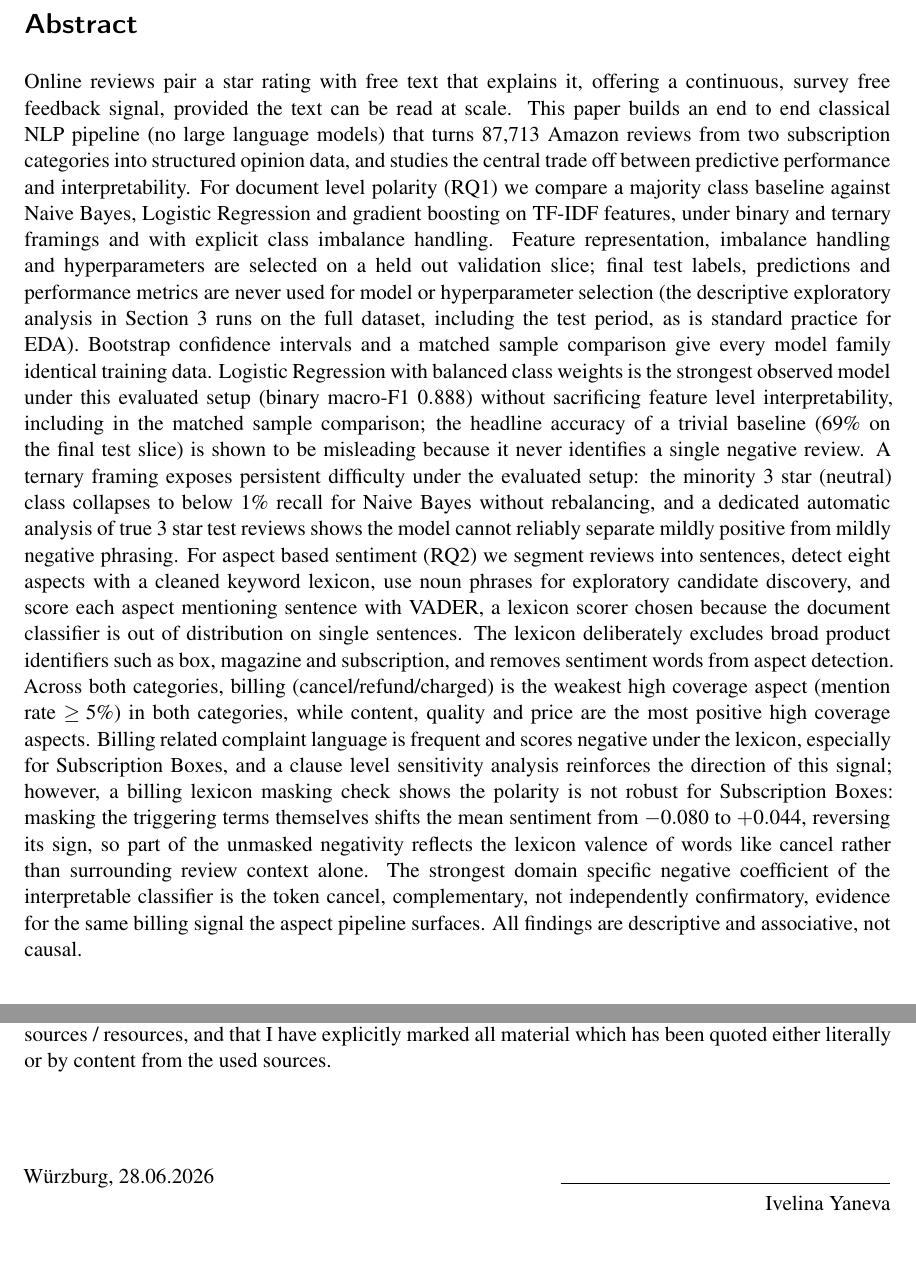
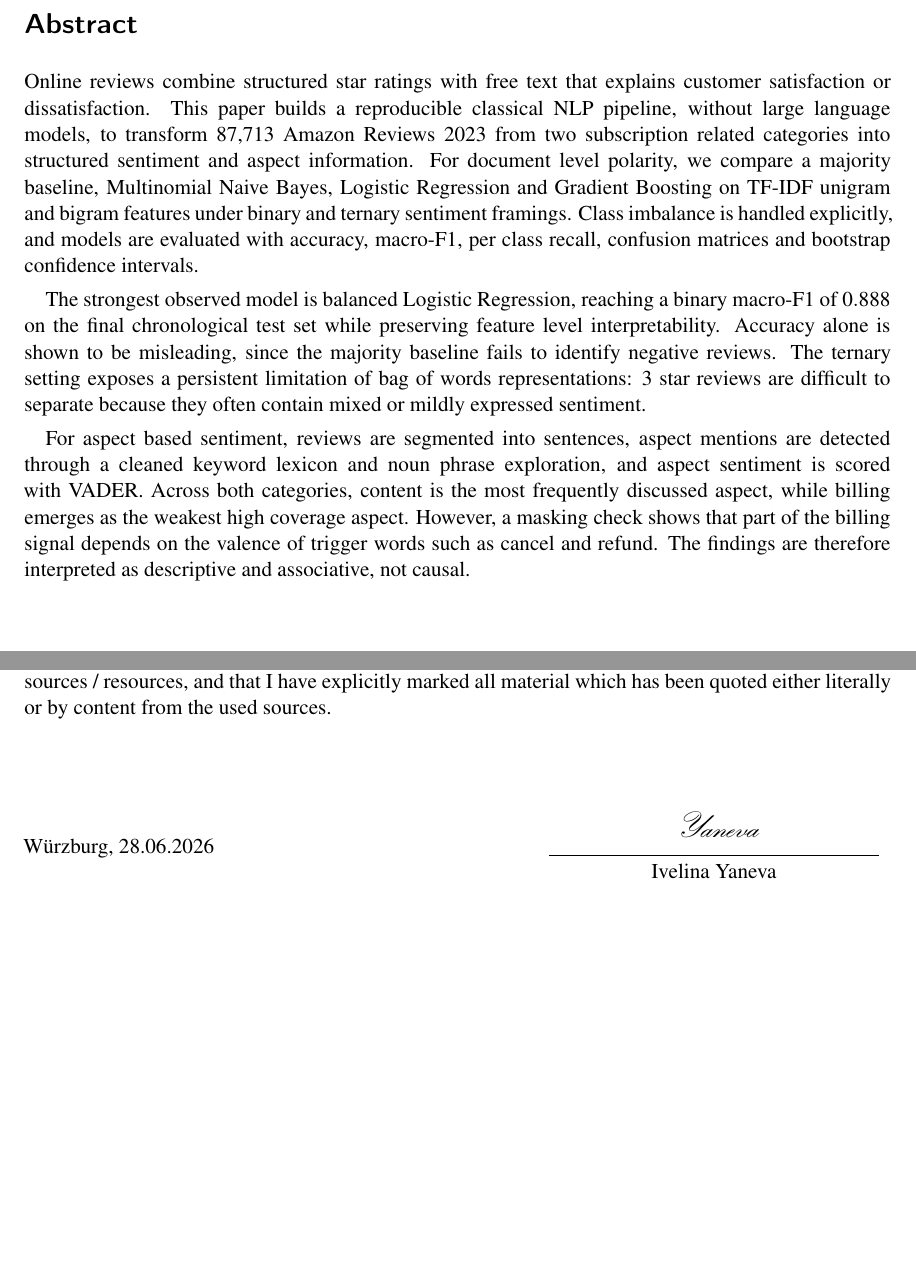
Before and after one commit to ivelinayna/seminar, a LaTeX document (paper/main.tex): two parts of pages 2 and 28 of 28, joined at a grey line, cut so that both start at the same text. Compiled offline with pdfLaTeX.

Commit message:
letzte anpassung paper

```diff
--- a/paper/main.tex
+++ b/paper/main.tex
@@ -3,8 +3,8 @@
 % ----------------------------------------------------------------------------
 % Editable title-page fields
 % ----------------------------------------------------------------------------
-\newcommand{\thetitle}{Classical NLP for Sentiment and Aspect Based Analysis of Amazon Reviews}
-\newcommand{\thesubtitle}{A Study of the Trade Off Between Predictive Performance and Interpretability}
+\newcommand{\thetitle}{Sentiment Analysis and Opinion Mining on Product Reviews}
+\newcommand{\thesubtitle}{} % Subtitle intentionally left empty so the official topic title is the only title on the cover page.
 \newcommand{\theauthor}{Ivelina Yaneva}
 \newcommand{\thematric}{3185090}
 \newcommand{\thechair}{Lehrstuhl f\"ur Wirtschaftsinformatik und K\"unstliche Intelligenz im Unternehmen}
@@ -28,6 +28,7 @@
 \usepackage{subcaption}
 \usepackage{float}
 \usepackage{xcolor}
+\usepackage{calligra}
 \usepackage[expansion=false]{microtype}
 
 % Keep running text visually uniform: avoid automatic word-break hyphenation.
@@ -95,52 +100,33 @@ Supervisor: \thesupervisor\par}
 % ============================ ABSTRACT ======================================
 \section*{Abstract}
 \noindent
-Online reviews pair a star rating with free text that explains it, offering a
-continuous, survey free feedback signal, provided the text can be read at scale.
-This paper builds an end to end classical NLP pipeline (no large language
-models) that turns 87{,}713 Amazon reviews from two subscription categories into
-structured opinion data, and studies the central trade off between predictive
-performance and interpretability. For document level polarity (RQ1) we compare a
-majority class baseline against Naive Bayes, Logistic Regression and gradient
-boosting on TF-IDF features, under binary and ternary framings and with explicit
-class imbalance handling. Feature representation, imbalance handling and
-hyperparameters are selected on a held out validation slice; final test
-labels, predictions and performance metrics are never used for model or
-hyperparameter selection (the descriptive exploratory analysis in Section
-\ref{sec:eda} runs on the full dataset, including the test period, as is
-standard practice for EDA). Bootstrap confidence intervals and a matched sample
-comparison give every model family identical training data. Logistic Regression
-with balanced class weights is the strongest observed model under this
-evaluated setup (binary macro-F1 $0.888$) without sacrificing feature level
-interpretability, including in the matched sample comparison;
-the headline accuracy of a trivial baseline ($69\%$ on the final test slice) is shown to be misleading
-because it never identifies a single negative review. A ternary framing exposes
-persistent difficulty under the evaluated setup: the minority 3 star
-(neutral) class collapses to below $1\%$ recall for Naive Bayes without
-rebalancing, and a dedicated automatic analysis of true 3 star test reviews
-shows the model cannot reliably separate mildly positive from mildly negative
-phrasing. For aspect based sentiment (RQ2) we segment
-reviews into sentences, detect eight aspects with a cleaned keyword lexicon,
-use noun phrases for exploratory candidate discovery, and score each
-aspect mentioning sentence with VADER, a
-lexicon scorer chosen because the document classifier is out of distribution on
-single sentences. The lexicon deliberately excludes broad product identifiers
-such as box, magazine and subscription, and removes sentiment
-words from aspect detection. Across both categories, billing
-(cancel/refund/charged) is the weakest high coverage aspect (mention rate
-$\geq 5\%$) in both categories, while content, quality and
-price are the most positive high coverage aspects. Billing related
-complaint language is frequent and scores negative under the lexicon,
-especially for Subscription Boxes, and a clause level sensitivity analysis
-reinforces the direction of this signal; however, a billing lexicon masking
-check shows the polarity is not robust for Subscription Boxes: masking
-the triggering terms themselves shifts the mean sentiment from $-0.080$ to
-$+0.044$, reversing its sign, so part of the unmasked negativity reflects the
-lexicon valence of words like cancel rather than surrounding review
-context alone. The strongest domain specific negative coefficient of the
-interpretable classifier is the token cancel, complementary, not
-independently confirmatory, evidence for the same billing signal the aspect
-pipeline surfaces. All findings are descriptive and associative, not causal.
+Online reviews combine structured star ratings with free text that explains
+customer satisfaction or dissatisfaction. This paper builds a reproducible
+classical NLP pipeline, without large language models, to transform 87{,}713
+Amazon Reviews 2023 from two subscription related categories into structured
+sentiment and aspect information. For document level polarity, we compare a
+majority baseline, Multinomial Naive Bayes, Logistic Regression and Gradient
+Boosting on TF-IDF unigram and bigram features under binary and ternary
+sentiment framings. Class imbalance is handled explicitly, and models are
+evaluated with accuracy, macro-F1, per class recall, confusion matrices and
+bootstrap confidence intervals.
+
+The strongest observed model is balanced Logistic Regression, reaching a binary
+macro-F1 of $0.888$ on the final chronological test set while preserving feature
+level interpretability. Accuracy alone is shown to be misleading, since the
+majority baseline fails to identify negative reviews. The ternary setting
+exposes a persistent limitation of bag of words representations: 3 star reviews
+are difficult to separate because they often contain mixed or mildly expressed
+sentiment.
+
+For aspect based sentiment, reviews are segmented into sentences, aspect
+mentions are detected through a cleaned keyword lexicon and noun phrase
+exploration, and aspect sentiment is scored with VADER. Across both categories,
+content is the most frequently discussed aspect, while billing emerges as the
+weakest high coverage aspect. However, a masking check shows that part of the
+billing signal depends on the valence of trigger words such as cancel and
+refund. The findings are therefore interpreted as descriptive and associative,
+not causal.
 
 \clearpage
 \tableofcontents
@@ -1364,7 +1350,11 @@ sources.
 \vspace{1.5cm}
 
 \noindent
-\theplace, \thedate \hfill \rule{6cm}{0.4pt}\\
-\phantom{\theplace, \thedate} \hfill \theauthor
+\theplace, \thedate \hfill
+\begin{tabular}{c}
+{\Large\calligra Yaneva}\\[-0.6ex]
+\rule{6cm}{0.4pt}\\[-0.1ex]
+\theauthor
+\end{tabular}
 
 \end{document}
```
Also changed, not shown: paper/main.pdf, paper/main.tex (10 more changed lines).
